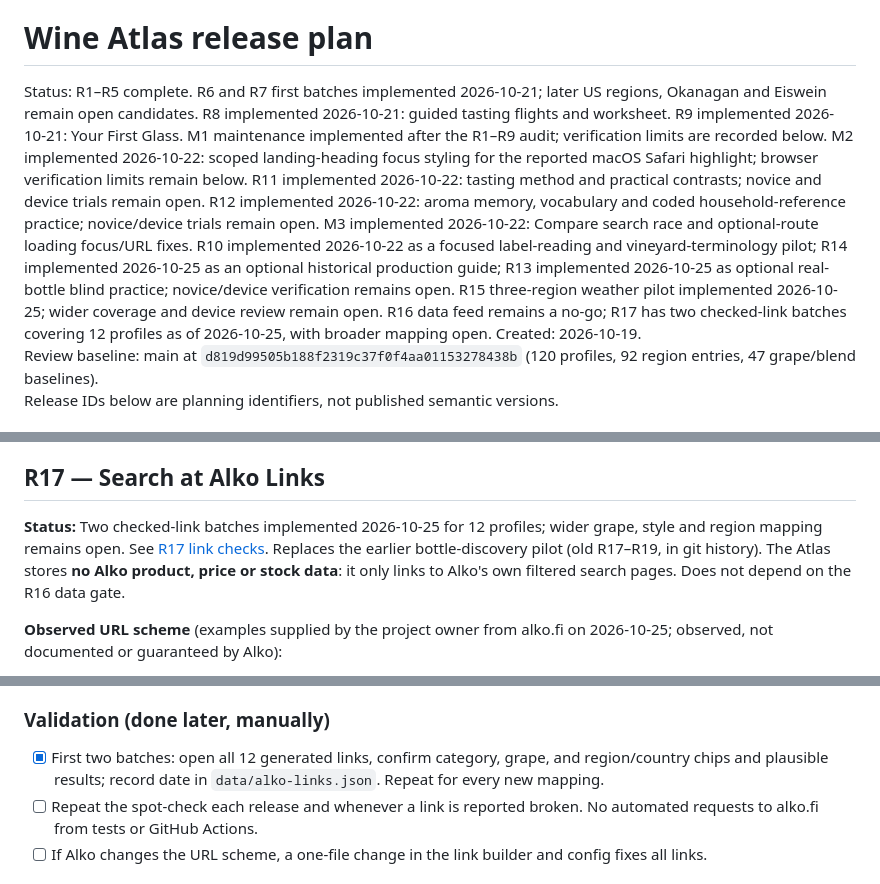
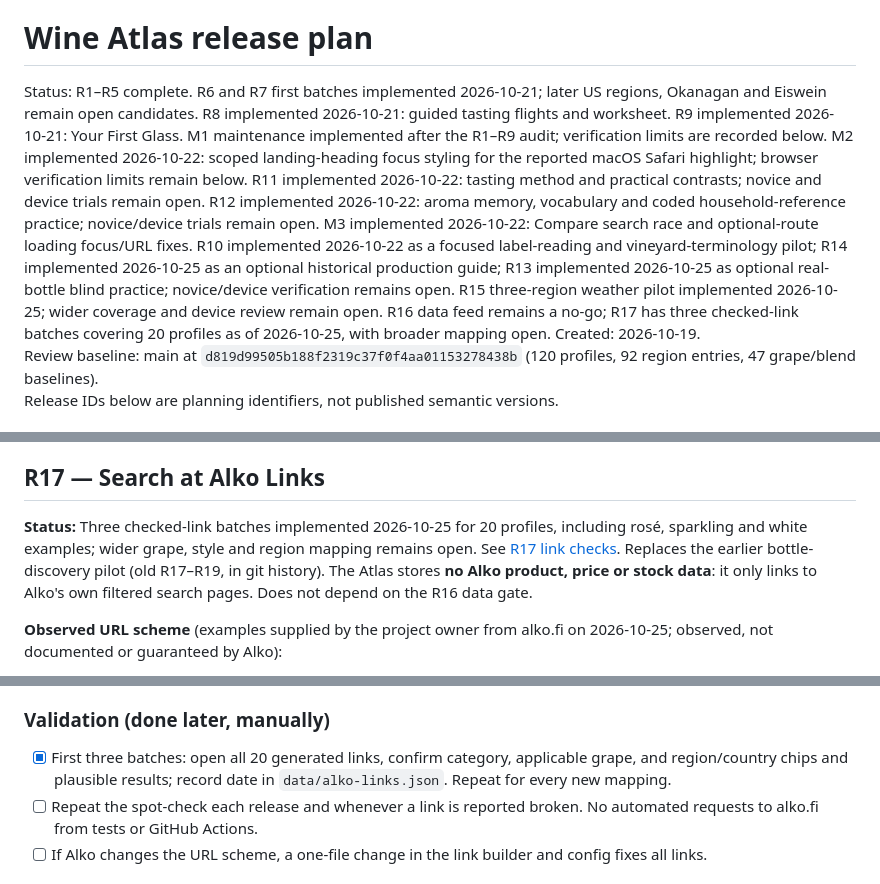
Before and after one commit to Urqe/RagdollLabs-wine-atlas, a Markdown page: RELEASE_PLAN.md, 3 parts joined by grey strips. Drawn GitHub-style.

Commit message:
R17: checked style search links (RELEASE_PLAN.md)

```diff
--- a/RELEASE_PLAN.md
+++ b/RELEASE_PLAN.md
@@ -3,7 +3,7 @@ Total output lines: 697
 
 # Wine Atlas release plan
 
-Status: R1–R5 complete. R6 and R7 first batches implemented 2026-10-21; later US regions, Okanagan and Eiswein remain open candidates. R8 implemented 2026-10-21: guided tasting flights and worksheet. R9 implemented 2026-10-21: Your First Glass. M1 maintenance implemented after the R1–R9 audit; verification limits are recorded below. M2 implemented 2026-10-22: scoped landing-heading focus styling for the reported macOS Safari highlight; browser verification limits remain below. R11 implemented 2026-10-22: tasting method and practical contrasts; novice and device trials remain open. R12 implemented 2026-10-22: aroma memory, vocabulary and coded household-reference practice; novice/device trials remain open. M3 implemented 2026-10-22: Compare search race and optional-route loading focus/URL fixes. R10 implemented 2026-10-22 as a focused label-reading and vineyard-terminology pilot; R14 implemented 2026-10-25 as an optional historical production guide; R13 implemented 2026-10-25 as optional real-bottle blind practice; novice/device verification remains open. R15 three-region weather pilot implemented 2026-10-25; wider coverage and device review remain open. R16 data feed remains a no-go; R17 has two checked-link batches covering 12 profiles as of 2026-10-25, with broader mapping open.
+Status: R1–R5 complete. R6 and R7 first batches implemented 2026-10-21; later US regions, Okanagan and Eiswein remain open candidates. R8 implemented 2026-10-21: guided tasting flights and worksheet. R9 implemented 2026-10-21: Your First Glass. M1 maintenance implemented after the R1–R9 audit; verification limits are recorded below. M2 implemented 2026-10-22: scoped landing-heading focus styling for the reported macOS Safari highlight; browser verification limits remain below. R11 implemented 2026-10-22: tasting method and practical contrasts; novice and device trials remain open. R12 implemented 2026-10-22: aroma memory, vocabulary and coded household-reference practice; novice/device trials remain open. M3 implemented 2026-10-22: Compare search race and optional-route loading focus/URL fixes. R10 implemented 2026-10-22 as a focused label-reading and vineyard-terminology pilot; R14 implemented 2026-10-25 as an optional historical production guide; R13 implemented 2026-10-25 as optional real-bottle blind practice; novice/device verification remains open. R15 three-region weather pilot implemented 2026-10-25; wider coverage and device review remain open. R16 data feed remains a no-go; R17 has three checked-link batches covering 20 profiles as of 2026-10-25, with broader mapping open.
 Created: 2026-10-19.
 Review baseline: main at `d819d99505b188f2319c37f0f4aa01153278438b` (120 profiles, 92 region entries, 47 grape/blend baselines).
 Release IDs below are planning identifiers, not published semantic versions.
@@ -489,7 +489,7 @@ Pilot notes: cached ERA5 2000+ seasons for Sancerre, Marlborough and Central Ota
 
 ## R17 — Search at Alko Links
 
-**Status:** Two checked-link batches implemented 2026-10-25 for 12 profiles; wider grape, style and region mapping remains open. See [R17 link checks](docs/alko-links-r17.md). Replaces the earlier bottle-discovery pilot (old R17–R19, in git history). The Atlas stores **no Alko product, price or stock data**: it only links to Alko's own filtered search pages. Does not depend on the R16 data gate.
+**Status:** Three checked-link batches implemented 2026-10-25 for 20 profiles, including rosé, sparkling and white examples; wider grape, style and region mapping remains open. See [R17 link checks](docs/alko-links-r17.md). Replaces the earlier bottle-discovery pilot (old R17–R19, in git history). The Atlas stores **no Alko product, price or stock data**: it only links to Alko's own filtered search pages. Does not depend on the R16 data gate.
 
 **Observed URL scheme** (examples supplied by the project owner from alko.fi on 2026-10-25; observed, not documented or guaranteed by Alko):
 - Category in the path: `/fi/tuotteet/punaviinit`, `valkoviinit`, `roseeviinit`, `kuohuviinit-ja-samppanjat`, `jalkiruokaviinit-ja-muut`.
@@ -507,7 +507,7 @@ Pilot notes: cached ERA5 2000+ seasons for Sancerre, Marlborough and Central Ota
 - [x] Review the Finnish alcohol-marketing question flagged in [R16 feasibility](docs/alko-feasibility-r16.md) for this narrow, neutral search-link batch; no promotional framing. Legal interpretation remains unresolved for any future product/price displays.
 
 ### Validation (done later, manually)
-- [x] First two batches: open all 12 generated links, confirm category, grape, and region/country chips and plausible results; record date in `data/alko-links.json`. Repeat for every new mapping.
+- [x] First three batches: open all 20 generated links, confirm category, applicable grape, and region/country chips and plausible results; record date in `data/alko-links.json`. Repeat for every new mapping.
 - [ ] Repeat the spot-check each release and whenever a link is reported broken. No automated requests to alko.fi from tests or GitHub Actions.
 - [ ] If Alko changes the URL scheme, a one-file change in the link builder and config fixes all links.
 
```
